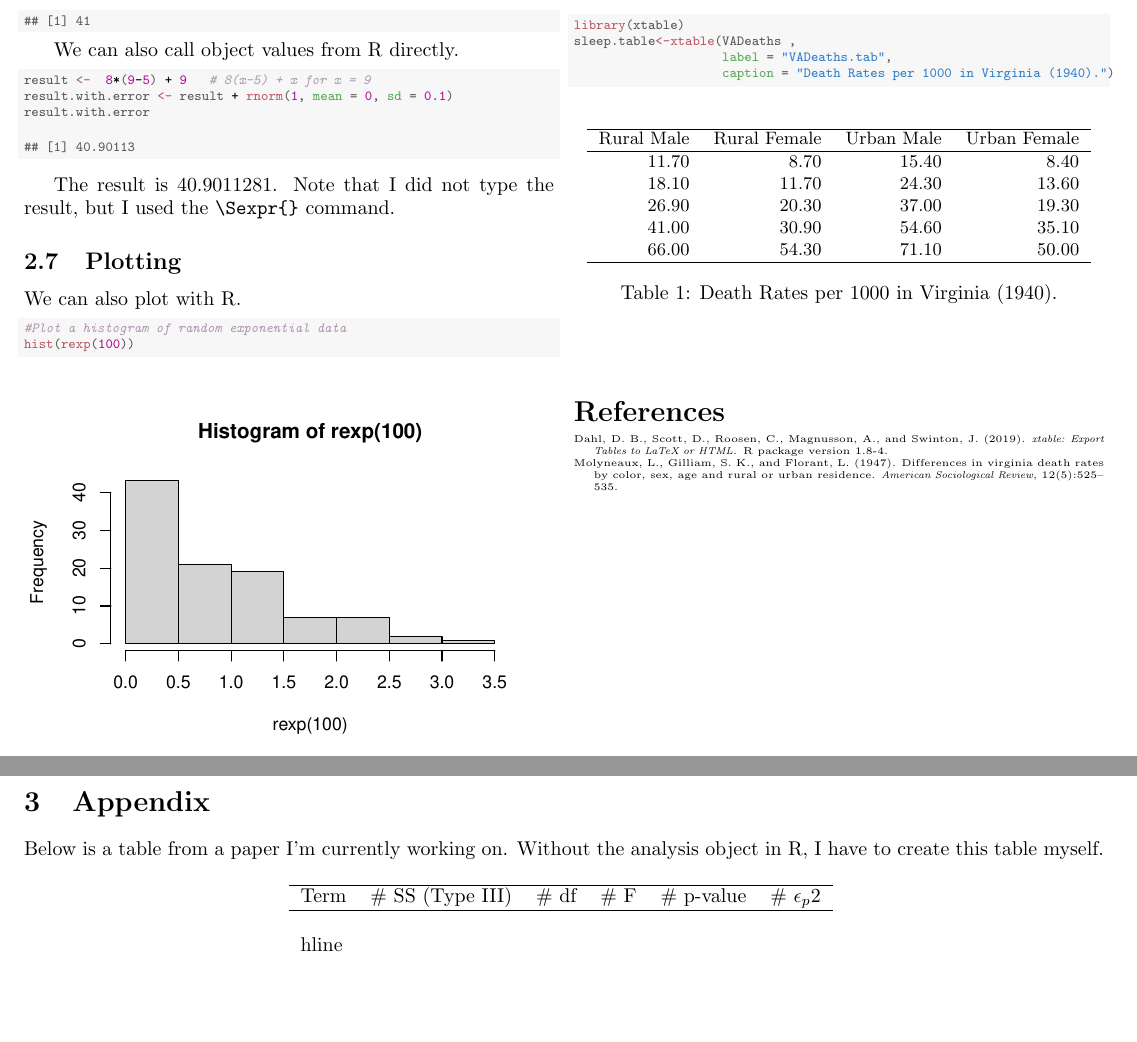
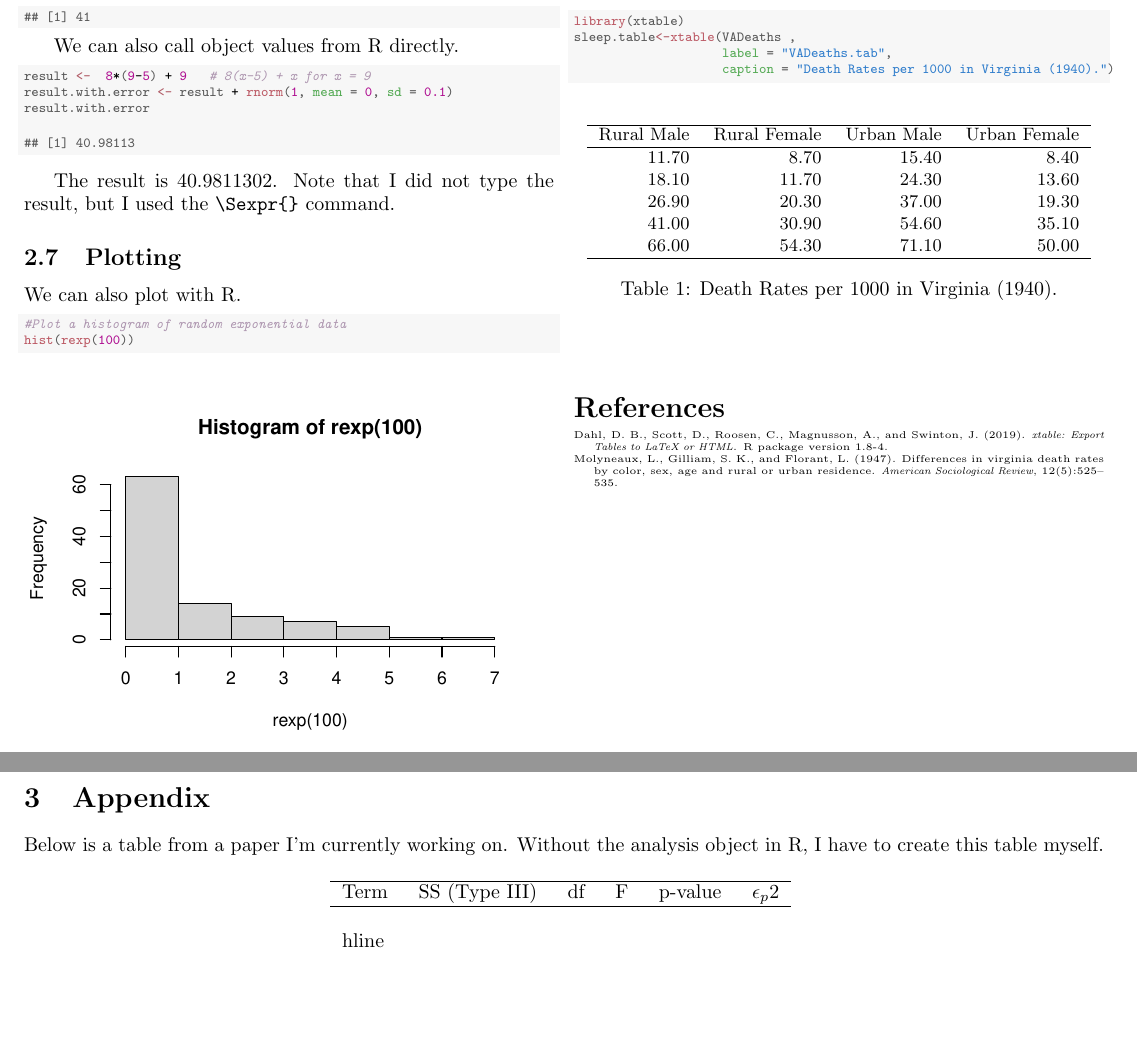
Before and after one commit to ColgateUniversityCipolli/lab-1-recreating-a-sweave-document-yuliia-heleveria, a LaTeX paper (template.tex): two parts of pages 2 and 3 of 3, joined at a grey line, cut so that both start at the same text. Compiled offline with pdfLaTeX.

Commit message:
Started working on Appendix

```diff
--- a/template.tex
+++ b/template.tex
@@ -217,12 +217,12 @@ We can also call object values from R directly.
 \hldef{result.with.error}
 \end{alltt}
 \begin{verbatim}
-## [1] 40.90113
+## [1] 40.98113
 \end{verbatim}
 \end{kframe}
 \end{knitrout}
 
-The result is 40.9011281. Note that I did not type the result, but I used the \verb|\Sexpr{}| command.
+The result is 40.9811302. Note that I did not type the result, but I used the \verb|\Sexpr{}| command.
 
 \subsection{Plotting}
 We can also plot with R.
@@ -322,7 +322,7 @@ Below is a table from a paper I’m currently working on. Without the analysis o
 \begin{table}[H]
 \begin{center}
 \begin{tabular}{l r r r r r }\hline
-Term & \# SS (Type III) & \# df & \# F & \# p-value & \# $\epsilon_p2$ \\
+Term & \ SS (Type III) & \ df & \ F & \ p-value & \ $\epsilon_p2$ \\
 \hline \\hline
 \end{tabular} \label{full.sleep.tab}
 \end{center}
```
Also changed, not shown: figure/unnamed-chunk-6-1.pdf, template.pdf, template.tex (2 more changed lines), 1 other file.
